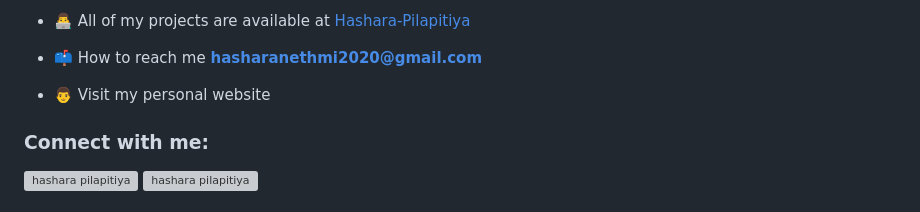
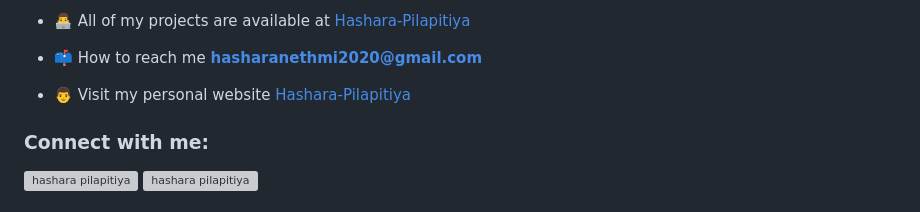
Before and after one commit to Hashara-Pilapitiya/Hashara-Pilapitiya, a Markdown page: README.md, the part around the change. GitHub-like rendering; grey boxes are pictures that could not be loaded.

```diff
--- a/README.md
+++ b/README.md
@@ -11,7 +11,7 @@
 
 - 📫 How to reach me **hasharanethmi2020@gmail.com**
 
-- 👨‍ Visit my personal website <a href = "https://hashara-pilapitiya.github.io/Hashara-Pilapitiya/"></a>
+- 👨‍ Visit my personal website <a href = "https://hashara-pilapitiya.github.io/Hashara-Pilapitiya/">Hashara-Pilapitiya</a>
 
 <h3 align="left">Connect with me:</h3>
 <p align="left">
```
